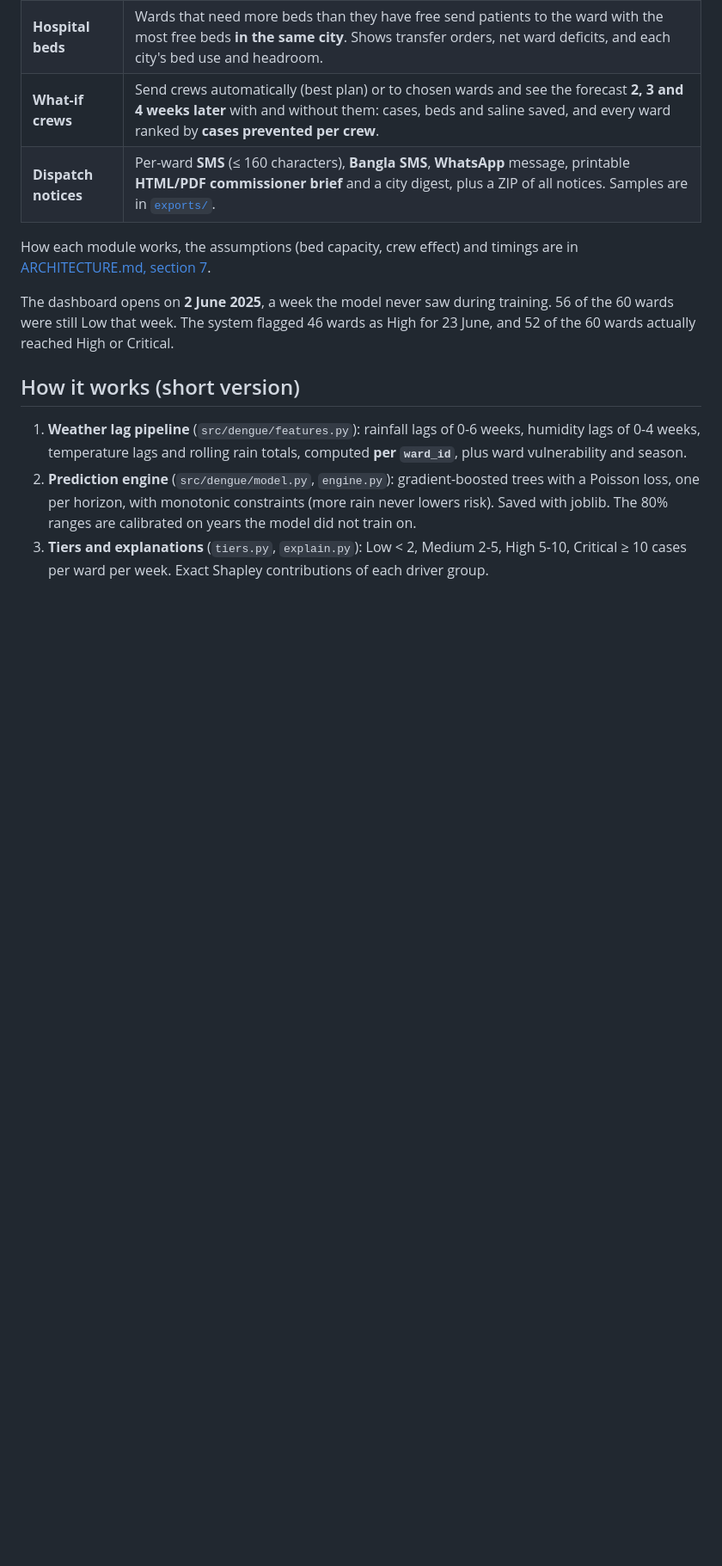
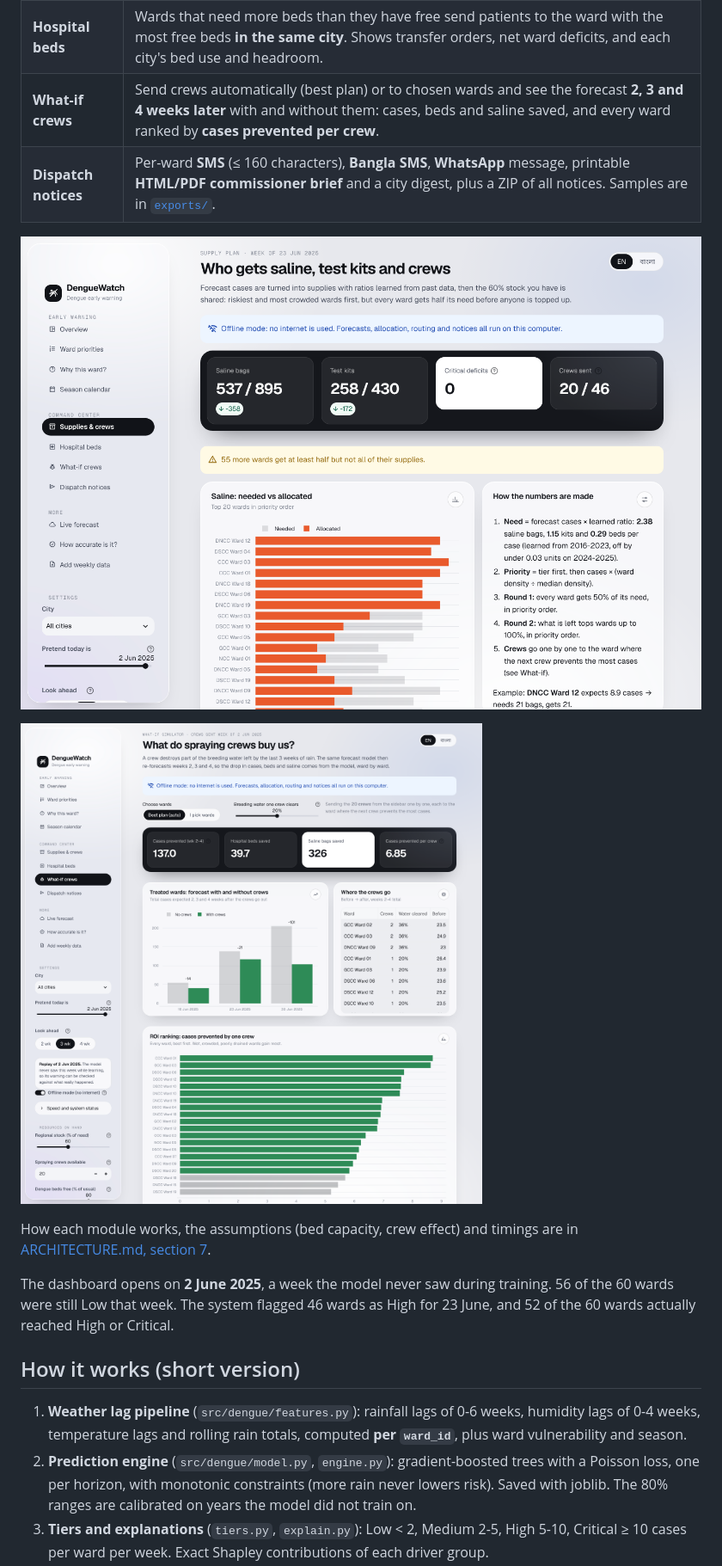
Before and after one commit to Armanbro007/dengue-early-warning, a Markdown page: README.md, the part around the change. Shown at 86% size. GitHub-like rendering; pictures changed too: docs/screenshots/command_supplies.png (added), docs/screenshots/command_whatif.png (added); blank space fills up the shorter version.

Commit message:
README: screenshots of the Supplies & crews and What-if crews pages

```diff
--- a/README.md
+++ b/README.md
@@ -79,6 +79,10 @@ Set `ALLOW_NETWORK=0` in `.env`, or switch on **Offline mode** in the sidebar, t
 | **What-if crews** | Send crews automatically (best plan) or to chosen wards and see the forecast **2, 3 and 4 weeks later** with and without them: cases, beds and saline saved, and every ward ranked by **cases prevented per crew**. |
 | **Dispatch notices** | Per-ward **SMS** (≤ 160 characters), **Bangla SMS**, **WhatsApp** message, printable **HTML/PDF commissioner brief** and a city digest, plus a ZIP of all notices. Samples are in [`exports/`](exports/). |
 
+![Supplies & crews page: stock shared by priority with live deficit warnings](docs/screenshots/command_supplies.png)
+
+![What-if crews page: forecast with and without crews and the ROI ranking](docs/screenshots/command_whatif.png)
+
 How each module works, the assumptions (bed capacity, crew effect) and timings are in [ARCHITECTURE.md, section 7](ARCHITECTURE.md#7-phase-2-from-forecast-to-action-command-center).
 
 The dashboard opens on **2 June 2025**, a week the model never saw during training. 56 of the 60 wards were still Low that week. The system flagged 46 wards as High for 23 June, and 52 of the 60 wards actually reached High or Critical.
```
